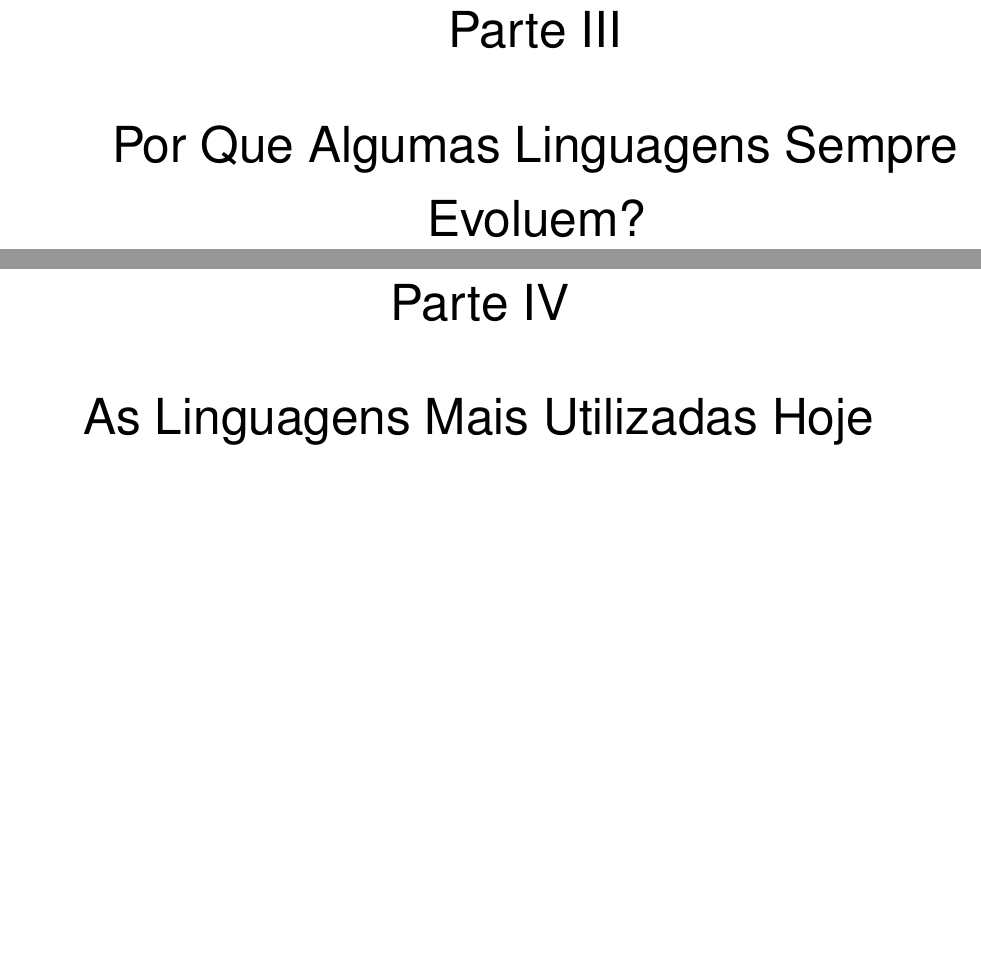
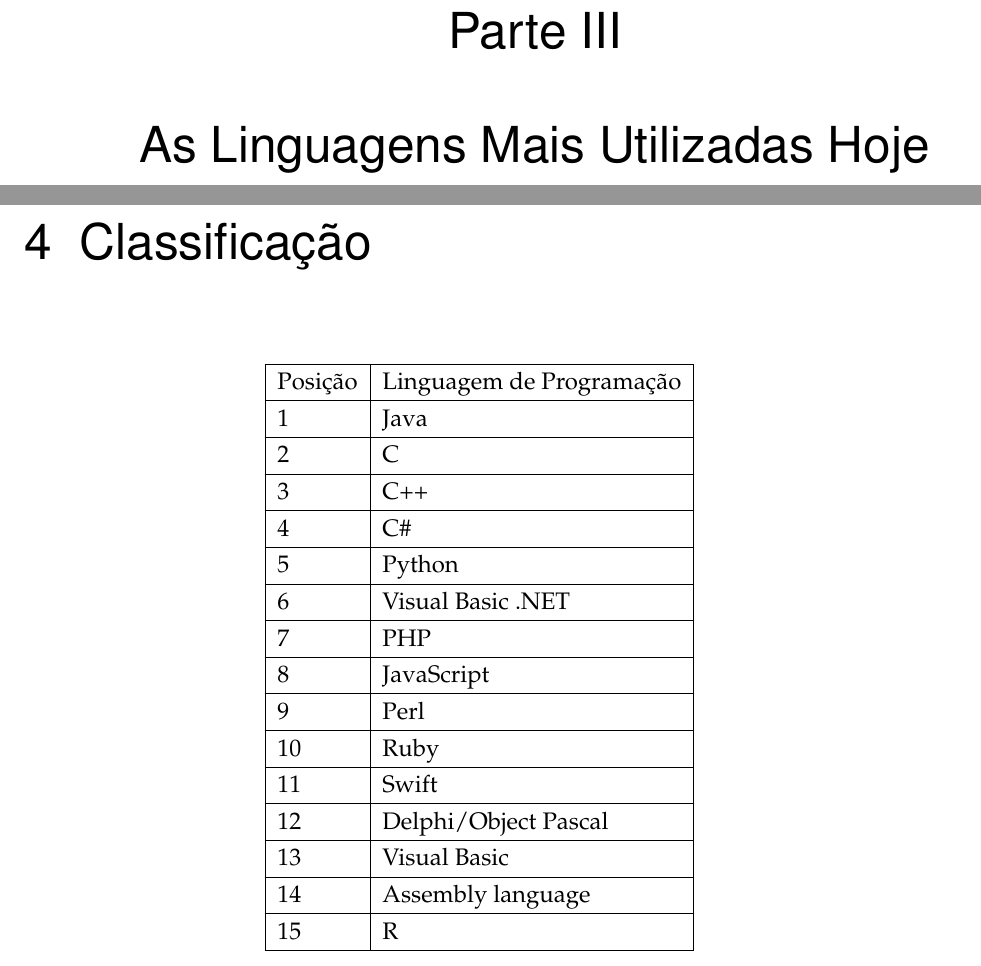
Before and after one commit to ericbgauch/PLP_5N_PROJ1, a LaTeX thesis (trabalho.tex): two parts of pages 11 and 12 of 13 before the commit and two parts of pages 11 and 12 of 14 after it, joined at a grey line, cut so that both start at the same text, the shorter picture padded with empty space. Compiled offline with pdfLaTeX.

Commit message:
classif: add classification section

```diff
--- a/trabalho.tex
+++ b/trabalho.tex
@@ -306,13 +306,7 @@
 % ----------------------------------------------------------
 % PARTE
 % ----------------------------------------------------------
-\part{Por Que Algumas Linguagens Deixam de Evoluir?}
-% ----------------------------------------------------------
-
-% ----------------------------------------------------------
-% PARTE
-% ----------------------------------------------------------
-\part{Por Que Algumas Linguagens Sempre Evoluem?}
+\part{Por Que Algumas Linguagens Evoluem Enquanto Outras Deixam de Evoluir?}
 % ----------------------------------------------------------
 
 % ----------------------------------------------------------
@@ -322,6 +316,38 @@
 % ----------------------------------------------------------
 
 % ----------------------------------------------------------
+% CAPÍTULO
+% ----------------------------------------------------------
+\chapter{Classificação}
+
+\begin{center}
+\begin{tabular}{ | l | l | l | p{5cm} |}
+\hline
+Posição & Linguagem de Programação \\ \hline
+1 & Java \\ \hline
+2 & C \\ \hline
+3 & C++ \\ \hline
+4 & C\# \\ \hline
+5 & Python \\ \hline
+6 & Visual Basic .NET \\ \hline
+7 & PHP \\ \hline
+8 & JavaScript \\ \hline
+9 & Perl \\ \hline
+10 & Ruby \\ \hline
+11 & Swift \\ \hline
+12 & Delphi/Object Pascal \\ \hline
+13 & Visual Basic \\ \hline
+14 & Assembly language \\ \hline
+15 & R \\ \hline
+\end{tabular}
+\end{center}
+
+% ----------------------------------------------------------
+% CAPÍTULO
+% ----------------------------------------------------------
+\chapter{Como a Classificação Funciona?}
+
+% ----------------------------------------------------------
 % Referências bibliográficas
 % ----------------------------------------------------------
 \bibliography{abntex2-modelo-references}
```
